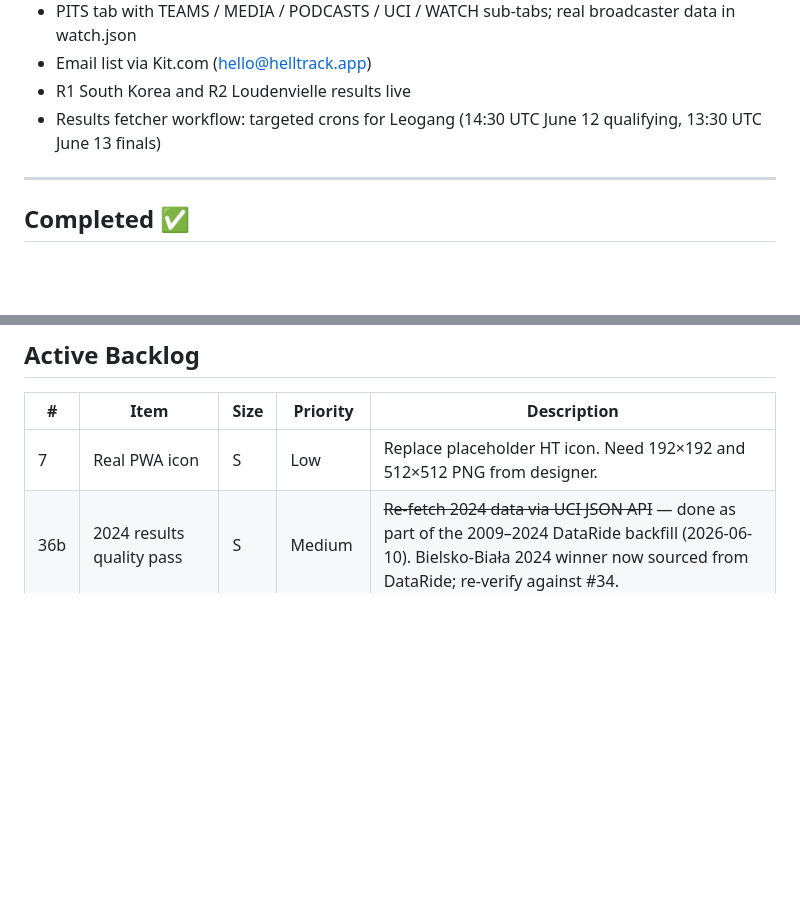
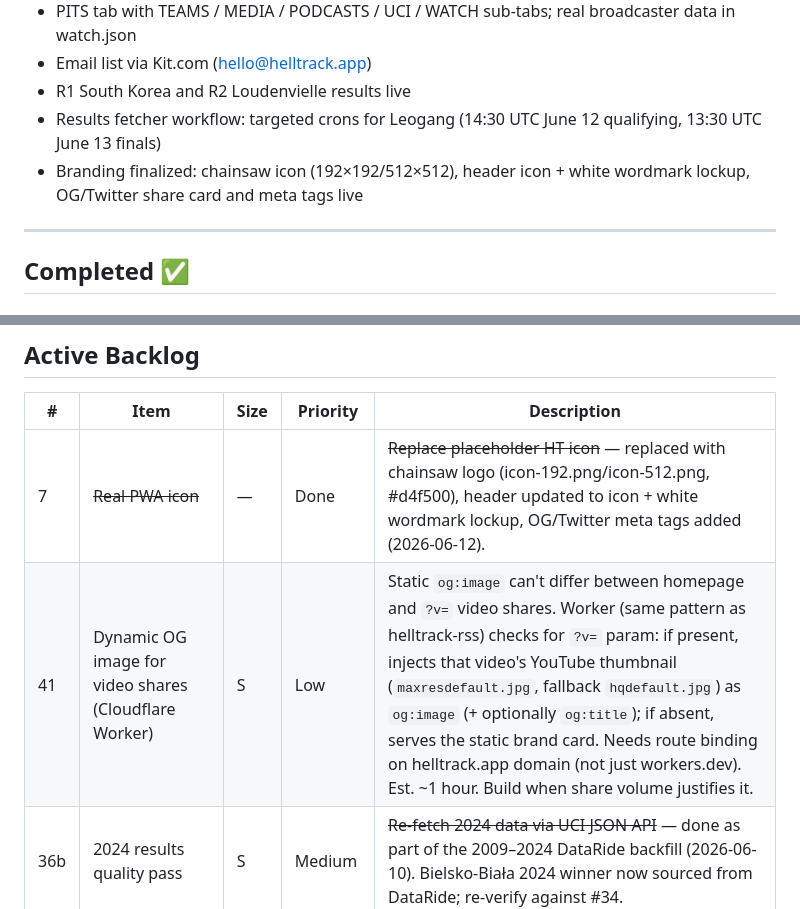
Before and after one commit to bscharenberg/helltrack, a Markdown page: docs/punchlist.md, 2 parts joined by grey strips. GitHub-like rendering; blank space fills up the shorter version.

```diff
--- a/docs/punchlist.md
+++ b/docs/punchlist.md
@@ -13,6 +13,7 @@
 - Email list via Kit.com (hello@helltrack.app)
 - R1 South Korea and R2 Loudenvielle results live
 - Results fetcher workflow: targeted crons for Leogang (14:30 UTC June 12 qualifying, 13:30 UTC June 13 finals)
+- Branding finalized: chainsaw icon (192×192/512×512), header icon + white wordmark lockup, OG/Twitter share card and meta tags live
 
 ---
 
@@ -70,7 +71,8 @@
 
 | # | Item | Size | Priority | Description |
 |---|---|---|---|---|
-| 7 | Real PWA icon | S | Low | Replace placeholder HT icon. Need 192×192 and 512×512 PNG from designer. |
+| 7 | ~~Real PWA icon~~ | — | Done | ~~Replace placeholder HT icon~~ — replaced with chainsaw logo (icon-192.png/icon-512.png, #d4f500), header updated to icon + white wordmark lockup, OG/Twitter meta tags added (2026-06-12). |
+| 41 | Dynamic OG image for video shares (Cloudflare Worker) | S | Low | Static `og:image` can't differ between homepage and `?v=` video shares. Worker (same pattern as helltrack-rss) checks for `?v=` param: if present, injects that video's YouTube thumbnail (`maxresdefault.jpg`, fallback `hqdefault.jpg`) as `og:image` (+ optionally `og:title`); if absent, serves the static brand card. Needs route binding on helltrack.app domain (not just workers.dev). Est. ~1 hour. Build when share volume justifies it. |
 | 36b | 2024 results quality pass | S | Medium | ~~Re-fetch 2024 data via UCI JSON API~~ — done as part of the 2009–2024 DataRide backfill (2026-06-10). Bielsko-Biała 2024 winner now sourced from DataRide; re-verify against #34. |
 | 34 | Results data accuracy audit | M | Medium | Verify all 2024 round winners against authoritative sources. Podiums spot-checked against known history during the DataRide backfill (all seasons 2009-2024) — looked correct, but a formal audit hasn't been done. |
 | 5 | ~~Historical results 2015–2023~~ | — | Done | ~~Scrape and integrate~~ — superseded by the 2009–2024 UCI DataRide backfill (2026-06-10). See `docs/historical-data.md` §7/§9. |
```
Also changed, not shown: other parts of docs/punchlist.md (+34 -1 lines).
